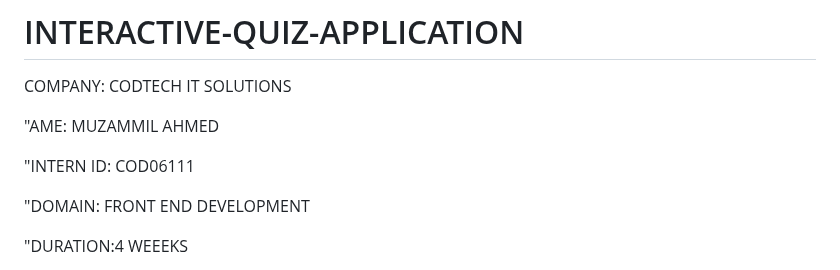
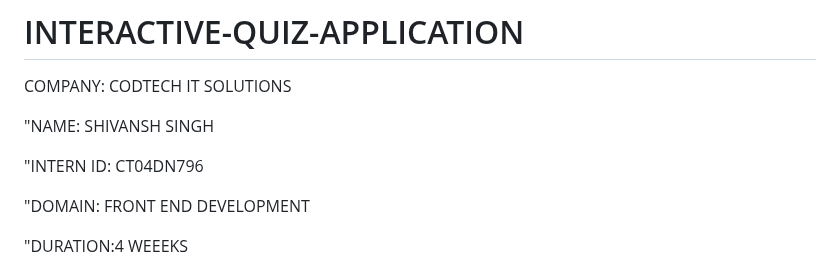
Before and after one commit to Demons-God/INTERACTIVE-QUIZ-APPLICATION, a Markdown page: README.md, the part around the change. GitHub-like rendering.

```diff
--- a/README.md
+++ b/README.md
@@ -2,9 +2,9 @@
 
 COMPANY: CODTECH IT SOLUTIONS
 
-"AME: MUZAMMIL AHMED
+"NAME: SHIVANSH SINGH
 
-"INTERN ID: COD06111
+"INTERN ID: CT04DN796
 
 "DOMAIN: FRONT END DEVELOPMENT
 
```
